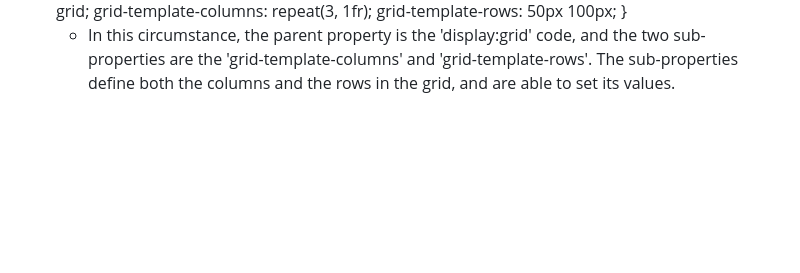
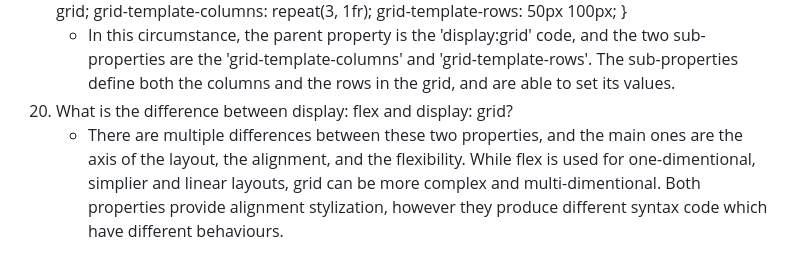
Before and after one commit to rileyschock/reference-website, a Markdown page: README.md, the part around the change. Rendered like a GitHub page; blank space fills up the shorter version.

Commit message:
complete answer to question 20

```diff
--- a/README.md
+++ b/README.md
@@ -175,3 +175,5 @@
      grid-template-rows: 50px 100px;
      }
     - In this circumstance, the parent property is the 'display:grid' code, and the two sub-properties are the 'grid-template-columns' and 'grid-template-rows'. The sub-properties define both the columns and the rows in the grid, and are able to set its values.
+20. What is the difference between display: flex and display: grid?
+    - There are multiple differences between these two properties, and the main ones are the axis of the layout, the alignment, and the flexibility. While flex is used for one-dimentional, simplier and linear layouts, grid can be more complex and multi-dimentional. Both properties provide alignment stylization, however they produce different syntax code which have different behaviours.
```
